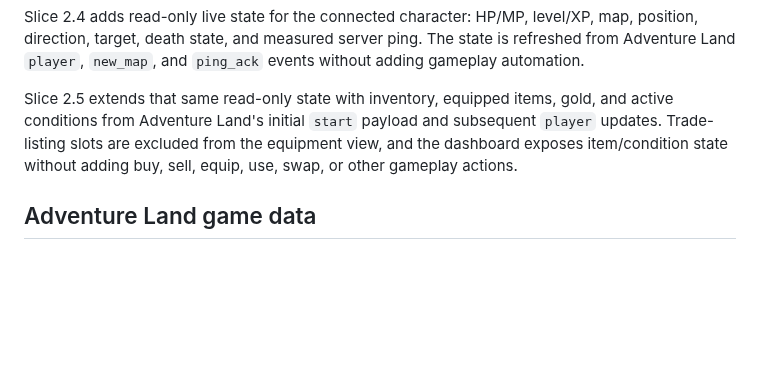
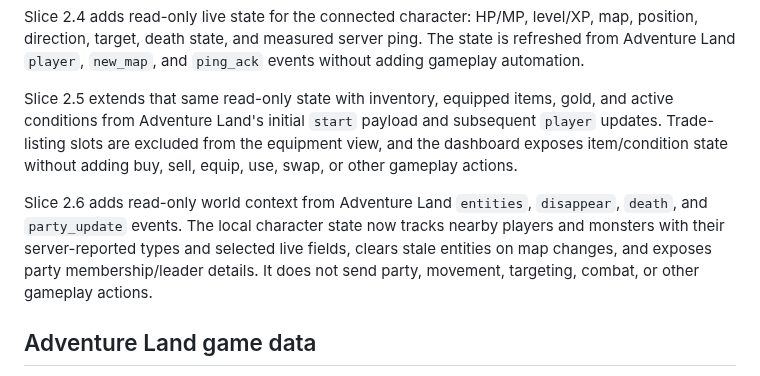
Before and after one commit to Riflex91/ALRemastered, a Markdown page: README.md, the part around the change. Rendered like a GitHub page; blank space fills up the shorter version.

Commit message:
docs: describe Slice 2.6 read-only world state

```diff
--- a/README.md
+++ b/README.md
@@ -108,6 +108,8 @@ Slice 2.4 adds read-only live state for the connected character: HP/MP, level/XP
 
 Slice 2.5 extends that same read-only state with inventory, equipped items, gold, and active conditions from Adventure Land's initial `start` payload and subsequent `player` updates. Trade-listing slots are excluded from the equipment view, and the dashboard exposes item/condition state without adding buy, sell, equip, use, swap, or other gameplay actions.
 
+Slice 2.6 adds read-only world context from Adventure Land `entities`, `disappear`, `death`, and `party_update` events. The local character state now tracks nearby players and monsters with their server-reported types and selected live fields, clears stale entities on map changes, and exposes party membership/leader details. It does not send party, movement, targeting, combat, or other gameplay actions.
+
 ## Adventure Land game data
 
 ALRemastered loads the official browser game-data snapshot from `https://adventure.land/data.js`. That endpoint is generated by Adventure Land itself and includes the deployed `G` data plus live map geometry.
```
